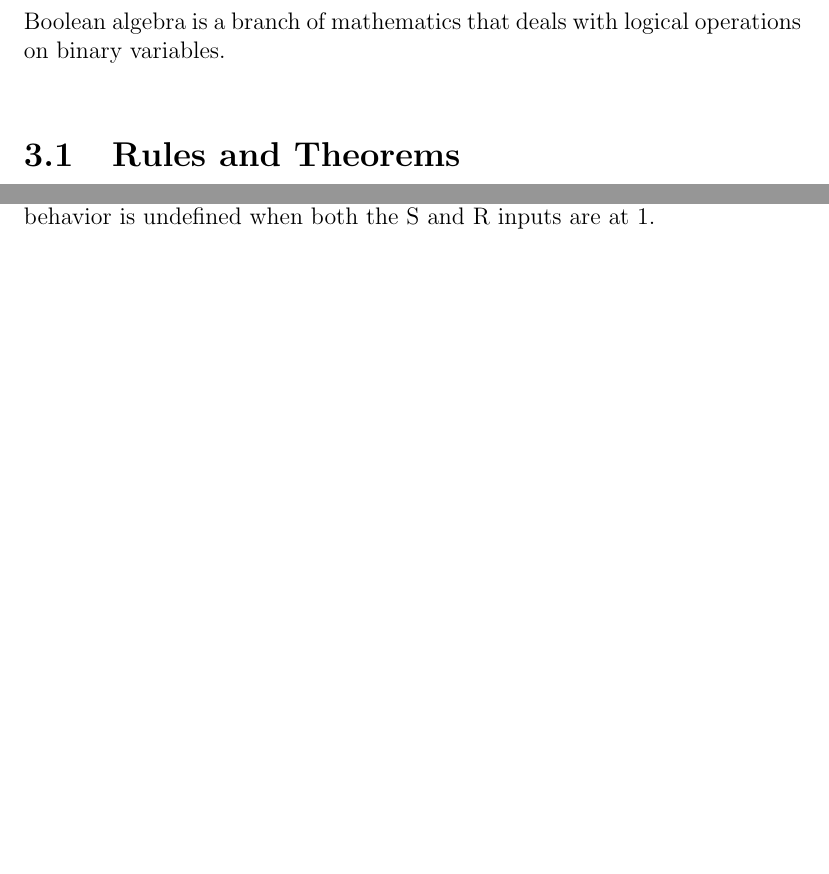
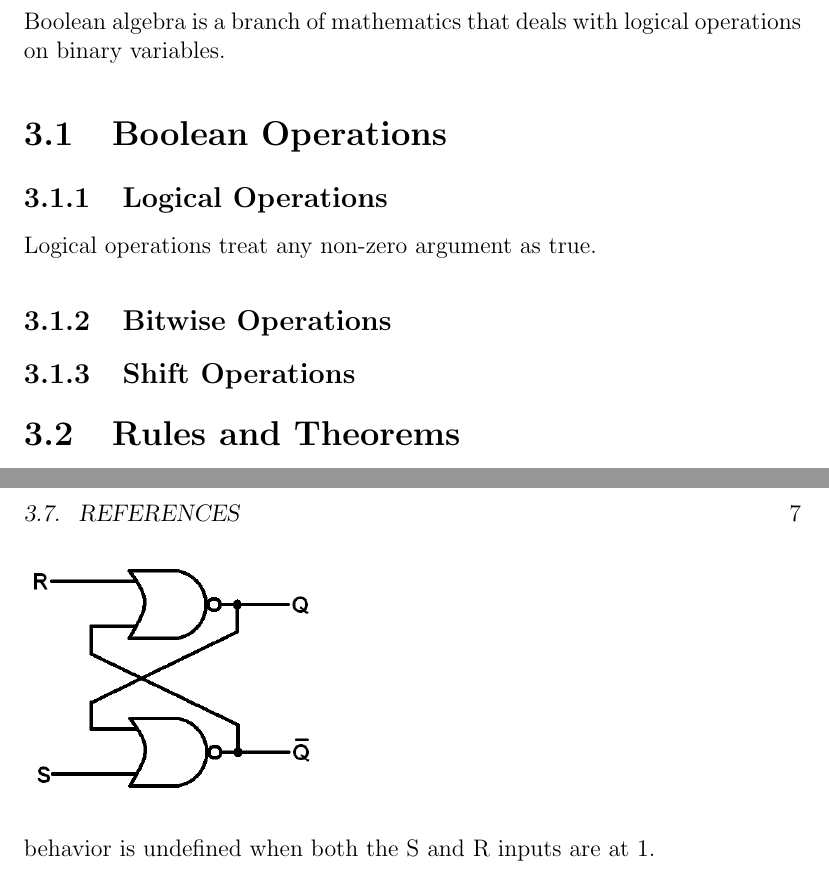
Before and after one commit to cmjw/Notebook, a LaTeX book (main.tex, which reads TeX_files/digital_logic.tex): two parts of pages 9 and 11 of 22, joined at a grey line, cut so that both start at the same text, the shorter picture padded with empty space. Compiled offline with pdfLaTeX.

Commit message:
Update digital_logic.tex

```diff
--- a/TeX_files/digital_logic.tex
+++ b/TeX_files/digital_logic.tex
@@ -1,6 +1,16 @@
 \chapter{Boolean Algebra \& Logic Gates}
 
 Boolean algebra is a branch of mathematics that deals with logical operations on binary variables.
+
+\section{Boolean Operations}
+
+\subsection{Logical Operations}
+
+Logical operations treat any non-zero argument as true.
+
+\subsection{Bitwise Operations}
+
+\subsection{Shift Operations}
 
 \section{Rules and Theorems}
 
```
